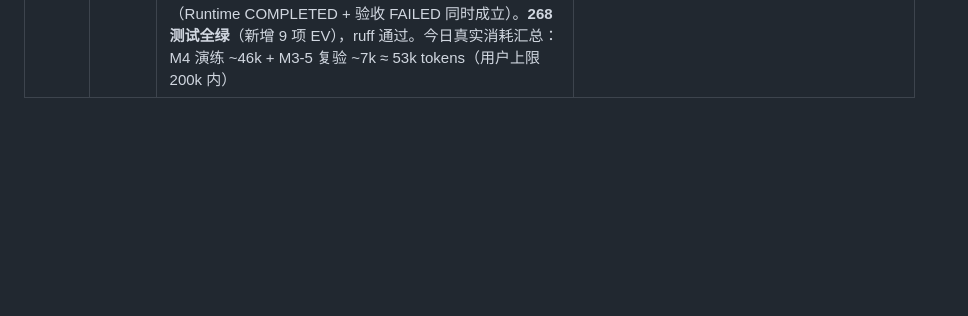
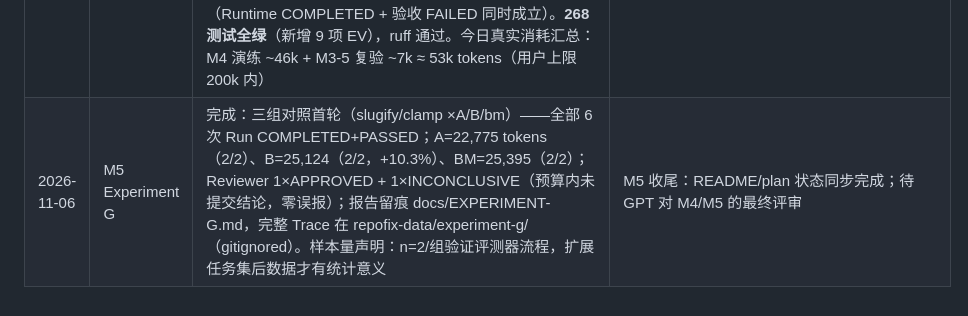
Before and after one commit to JOETONGJY/repofix, a Markdown page: plan.md, the part around the change. Drawn GitHub-style; blank space fills up the shorter version.

```diff
--- a/plan.md
+++ b/plan.md
@@ -499,3 +499,4 @@ RV + CONS 测试全绿；M3 的 2–3 个真实任务在双 Agent 模式下重
 | 2026-11-06 | M4 修订（复核第二轮） | 完成：**A** set_stage_model_limit 精确对齐 _fix_deadline（去 max）：Main 提前进入修正阶段时底层 reserve 硬上限 = deadline，Gateway 内部重试同样不能突破 review_fix_model_calls（回归：Main 用 5、修正配额 3、连续 429——每次调用消耗 3 次尝试后第 9 次请求根本不会发出）；**B** Trace 最终状态一致性：APPROVED 因 hash 复核降级 INCONCLUSIVE 时，Runner 追加一条带 original_status 的 REVIEW_FINISHED（保留 ReviewRunner 原始输出可追溯 + 表达最终有效结论）；复核失败（无法确认未变化）同样降级并记录。**259 测试全绿**，ruff 通过 | 进入真实双 Agent 演练 |
 | 2026-11-06 | M4 真实双 Agent 演练 | 完成（含如实记录的失败样本）：**演练 A**（slugify + --review）：6 轮调用 COMPLETED+PASSED，真实 Reviewer **APPROVED**（绑定 patch_hash 071a64c4b391…），Reviewer 事件 5 条，11,311 tokens——APPROVED 闭环 Trace ✓。**演练 B**（clamp + --review）：6 轮 COMPLETED+PASSED，Reviewer **APPROVED**——第二个 APPROVED 数据点（Reviewer 零误报）。**FINDINGS 闭环尝试**：3 个诱导场景（clamp 重跑 / docstring-mismatch average / 隐藏契约 slugify）均未自然触发 Reviewer FINDINGS——其中 2 个 budget_exceeded（预算语义真实样本，如实保留 Trace），1 个修复正确但超预算。**如实结论**：FINDINGS→修正→复验闭环由 19 项确定性单元测试覆盖（RV-04 Stub 全链路）；真实 Reviewer 在 4 次运行中零 FINDINGS（Finding Precision：未产生 Finding 可统计；无假阳性 = Reviewer 对简单修复无噪声）。总消耗 ~46k tokens | FINDINGS 真实闭环未自然出现——如实上报，M4 关闭请 GPT 结合确定性测试证据裁定；进入 M5 |
 | 2026-11-06 | M5 | 完成：**Evaluation Harness 核心**（design/09、EV-01~05）——① EvalTask 契约（visible/hidden 严格分离，隐藏测试仅评测器持有，EV-01）；② ResultJudge：干净工作区独立验收——Base 重初始化 → git apply 候选 Patch → 隐藏测试（EV-02 可复现；空 Patch=交付失败不伪装；Runtime 未完成留在分母；设施异常→INCONCLUSIVE 不混入 FAILED，EV-04）；③ MetricsAggregator：三层指标 + 统计口径（成功率分母=有效且已尝试，预算耗尽不移出；INCONCLUSIVE 单独报告，EV-03）+ Experiment G 分组记账（task_id 前缀 a-/b-/bm-）；④ 双状态转换（Runtime COMPLETED + 验收 FAILED 同时成立）。**268 测试全绿**（新增 9 项 EV），ruff 通过。今日真实消耗汇总：M4 演练 ~46k + M3-5 复验 ~7k ≈ 53k tokens（用户上限 200k 内） | M5 剩余：Experiment G 三组真实对照跑（跑前报预算）+ README 收尾 + 复现说明 |
+| 2026-11-06 | M5 Experiment G | 完成：三组对照首轮（slugify/clamp ×A/B/bm）——全部 6 次 Run COMPLETED+PASSED；A=22,775 tokens（2/2）、B=25,124（2/2，+10.3%）、BM=25,395（2/2）；Reviewer 1×APPROVED + 1×INCONCLUSIVE（预算内未提交结论，零误报）；报告留痕 docs/EXPERIMENT-G.md，完整 Trace 在 repofix-data/experiment-g/（gitignored）。样本量声明：n=2/组验证评测器流程，扩展任务集后数据才有统计意义 | M5 收尾：README/plan 状态同步完成；待 GPT 对 M4/M5 的最终评审 |
```
Also changed, not shown: README.md (+2 -2 lines), docs/EXPERIMENT-G.md (added, +53 -0 lines).
